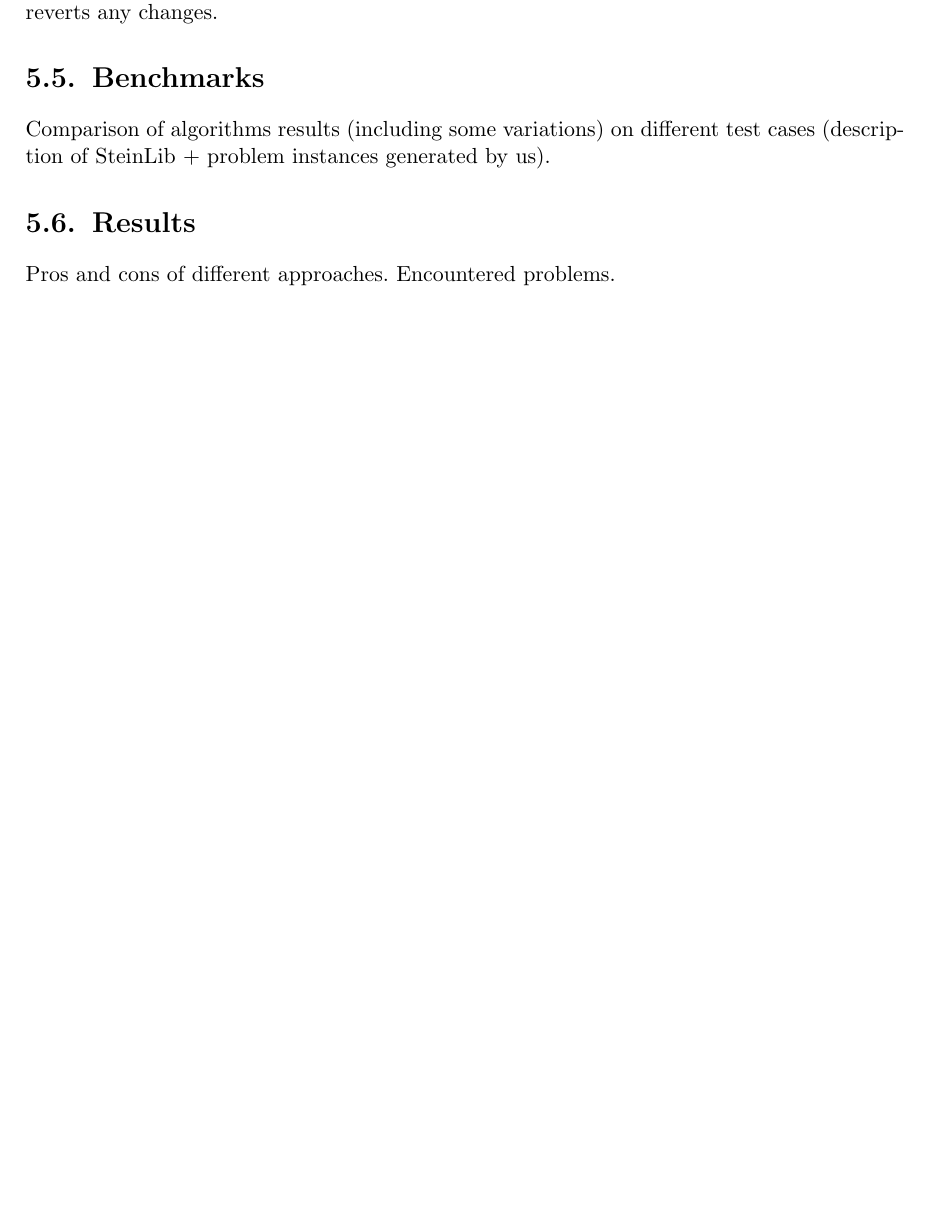
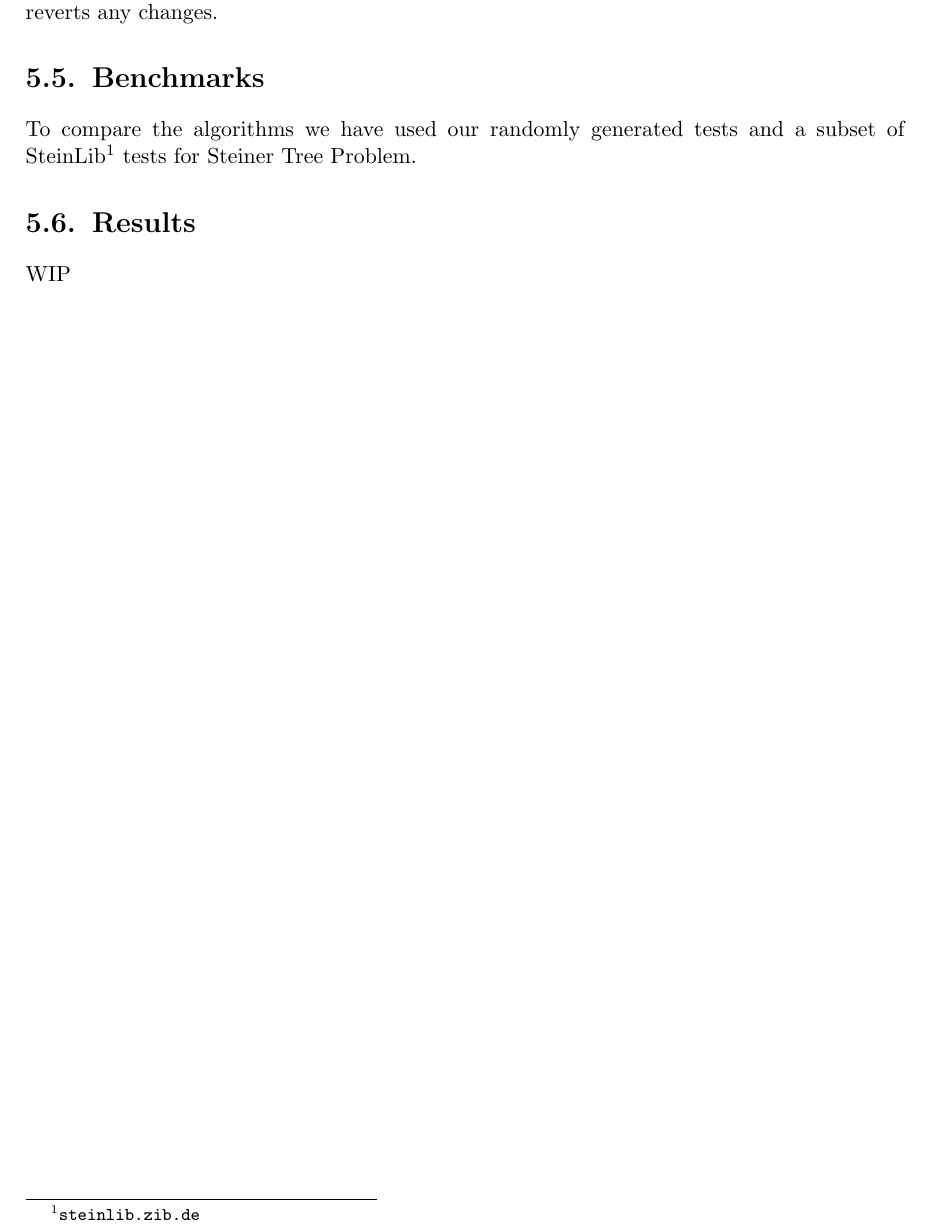
Before and after one commit to paal-prime/paal-bs, a LaTeX thesis (paper/paal.tex, which reads paper/steiner.tex): part of page 26 of 31, cut so that both start at the same text, the shorter picture padded with empty space. Compiled offline with pdfLaTeX.

Commit message:
SF Benchmark chapter.

```diff
--- a/paper/steiner.tex
+++ b/paper/steiner.tex
@@ -22,7 +22,7 @@ Given some solution to Steiner Forest Problem ,,Create and break cycle'' (CBC) l
 Note that it might happen that there is no feasible solution in $G'$. Therefore at the end of each step local search checks whether proposed solution is feasible and if it is not then it reverts any changes.
 
 \section{Benchmarks}
-Comparison of algorithms results (including some variations) on different test cases (description of SteinLib + problem instances generated by us).
+To compare the algorithms we have used our randomly generated tests and a subset of SteinLib\footnote{\url{steinlib.zib.de}} tests for Steiner Tree Problem.
 
 \section{Results}
-Pros and cons of different approaches. Encountered problems.
+WIP
```
